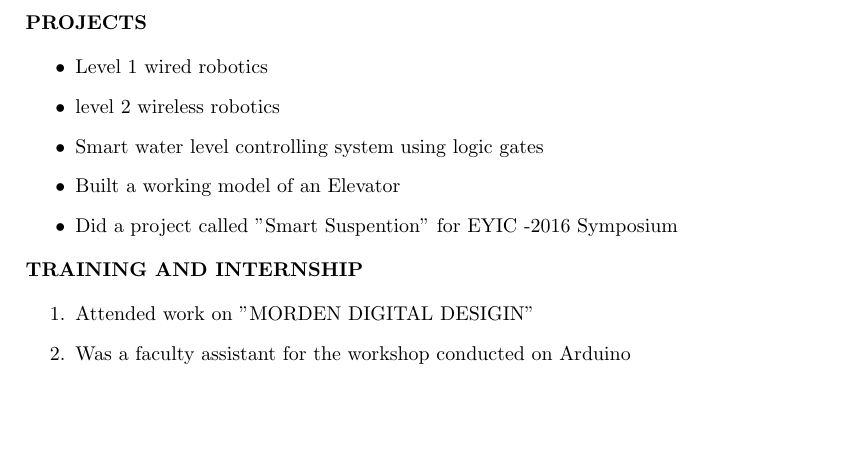
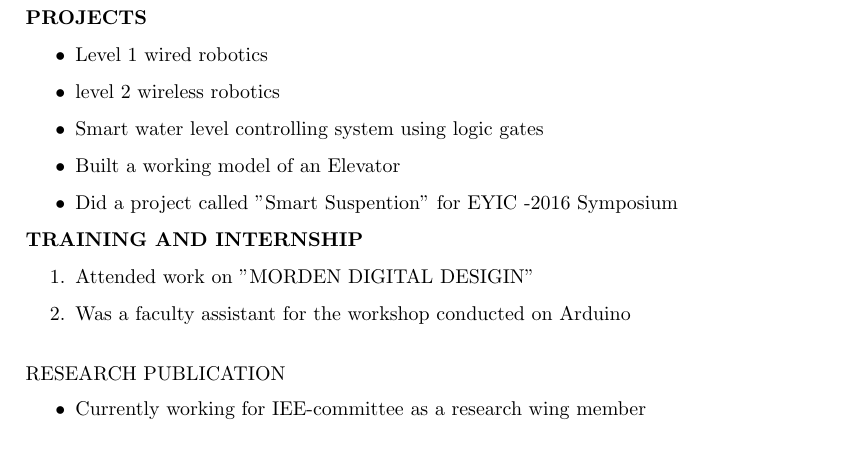
Before and after one commit to mukeshprajapati0694/Mukesh-Resume, a LaTeX CV (mukesh resume.tex): part of the page, cut so that both start at the same text. Compiled offline with pdfLaTeX.

Commit message:
ADDED MY RESEARCH LIST
ADDED MY RESEARCH LIST

```diff
--- a/mukesh resume.tex
+++ b/mukesh resume.tex
@@ -60,4 +60,12 @@ B.E & Ramrao Adik Institute Of Technology & Mumbai & 2018 & 5.6 \\
 \item Was a faculty assistant for the workshop conducted on Arduino
 \end{enumerate}
 \end{flushleft}
+
+
+\begin{flushleft}
+\textbf \newline{RESEARCH PUBLICATION}
+\begin{itemize}
+\item Currently working for IEE-committee as a research wing member
+\end{itemize}
+\end{flushleft}
 \end{document}
```
Also changed, not shown: mukesh resume.pdf, 2 other files.
